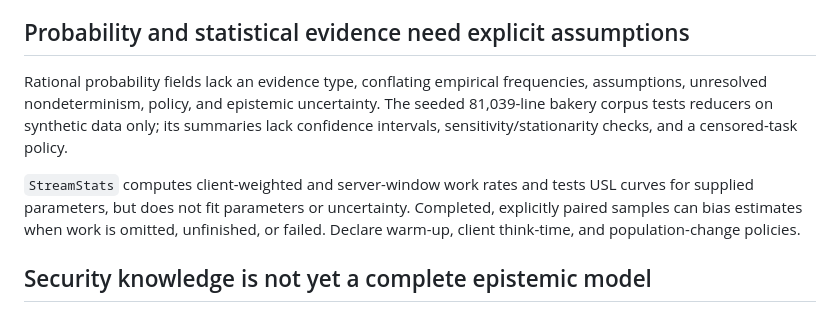
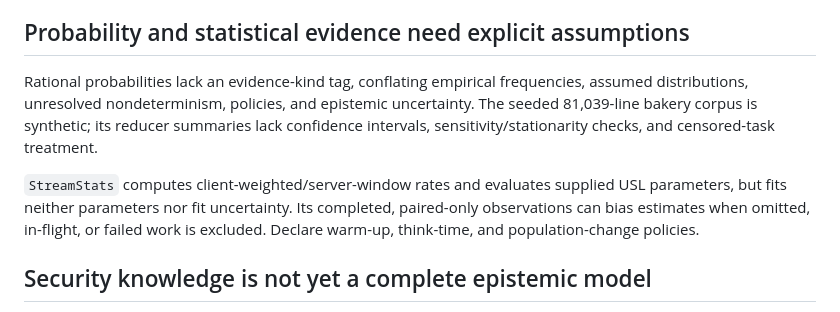
Before and after one commit to rfielding/leanFM, a Markdown page: CRITIQUE.md, the part around the change. Rendered like a GitHub page.

Commit message:
Tighten statistical evidence critique

```diff
--- a/CRITIQUE.md
+++ b/CRITIQUE.md
@@ -155,17 +155,16 @@ censored-interval, joint-outage, and outage-boundary policies lack reducer tests
 
 ## Probability and statistical evidence need explicit assumptions
 
-Rational probability fields lack an evidence type, conflating empirical
-frequencies, assumptions, unresolved nondeterminism, policy, and epistemic
-uncertainty. The seeded 81,039-line bakery corpus tests reducers on synthetic
-data only; its summaries lack confidence intervals, sensitivity/stationarity
-checks, and a censored-task policy.
+Rational probabilities lack an evidence-kind tag, conflating empirical
+frequencies, assumed distributions, unresolved nondeterminism, policies, and
+epistemic uncertainty. The seeded 81,039-line bakery corpus is synthetic; its
+reducer summaries lack confidence intervals, sensitivity/stationarity checks,
+and censored-task treatment.
 
-`StreamStats` computes client-weighted and server-window work rates and tests
-USL curves for supplied parameters, but does not fit parameters or uncertainty.
-Completed, explicitly paired samples can bias estimates when work is omitted,
-unfinished, or failed. Declare warm-up, client think-time, and population-change
-policies.
+`StreamStats` computes client-weighted/server-window rates and evaluates supplied
+USL parameters, but fits neither parameters nor fit uncertainty. Its completed,
+paired-only observations can bias estimates when omitted, in-flight, or failed
+work is excluded. Declare warm-up, think-time, and population-change policies.
 
 ## Security knowledge is not yet a complete epistemic model
 
```
